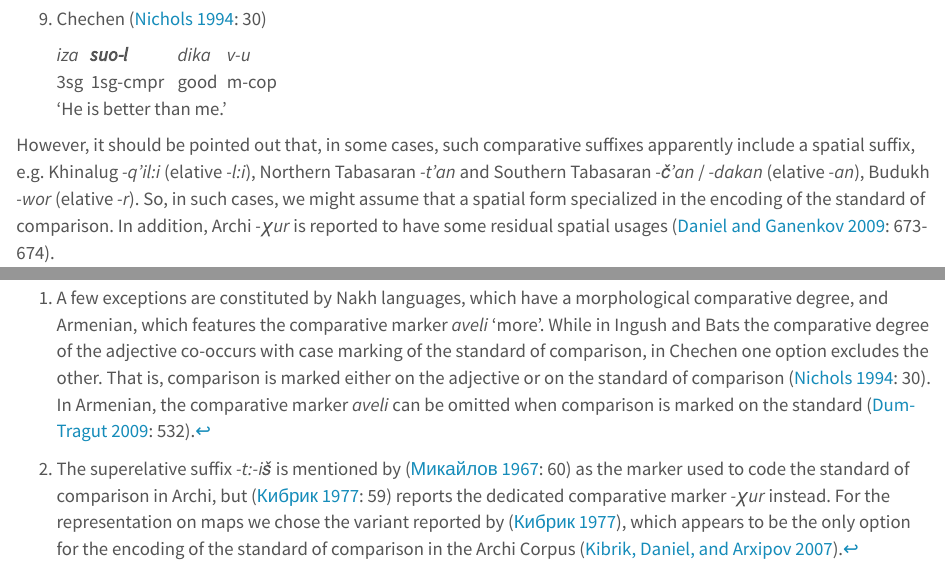
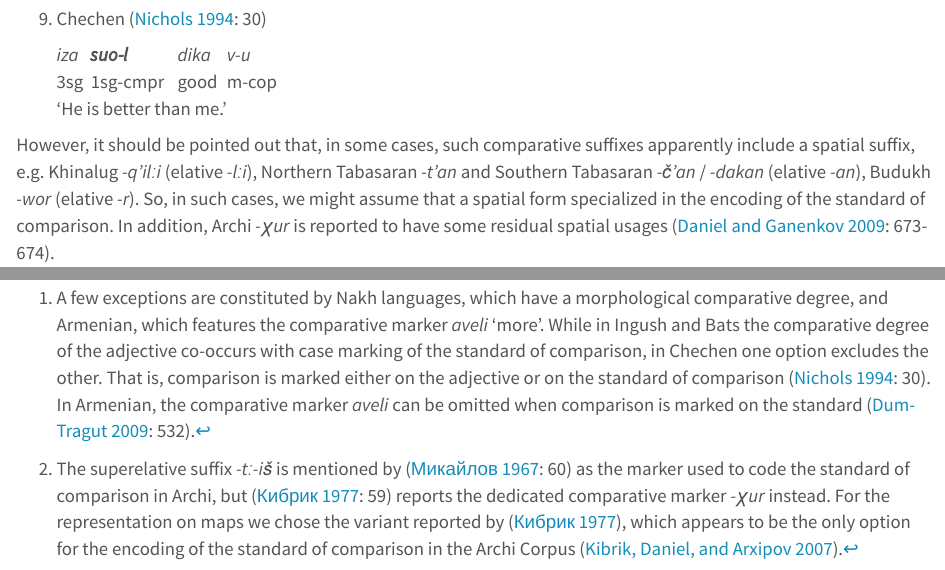
Before and after one commit to timtim1342/DagAtlas, an R Markdown document (standard_of_comparison.Rmd): the page in a window 1100 px wide, from 3190 px down, and a second part further down, joined at a grey line. Rendered offline with R 4.5, knitr and Pandoc, with nearby package versions; some code elsewhere in the file could not run offline; a font, style sheet, LaTeX package, included part or bibliography that could not be used is replaced or left out.

Commit message:
Update standard_of_comparison.Rmd

```diff
--- a/standard_of_comparison.Rmd
+++ b/standard_of_comparison.Rmd
@@ -210,7 +210,7 @@ In nine languages the standard of comparison is marked with a dedicated suffix,
 </table>
 </ul>
 
-However, it should be pointed out that, in some cases, such comparative suffixes apparently include a spatial suffix, e.g. Khinalug *-q’il:i* (elative *-l:i*), Northern Tabasaran *-t’an* and Southern Tabasaran *-č’an* / *-dakan* (elative *-an*), Budukh *-wor* (elative *-r*). So, in such cases, we might assume that a spatial form specialized in the encoding of the standard of comparison. In addition, Archi *-χur* is reported to have some residual spatial usages [@danielganenkov2009: 673-674].
+However, it should be pointed out that, in some cases, such comparative suffixes apparently include a spatial suffix, e.g. Khinalug *-q’ilːi* (elative *-lːi*), Northern Tabasaran *-t’an* and Southern Tabasaran *-č’an* / *-dakan* (elative *-an*), Budukh *-wor* (elative *-r*). So, in such cases, we might assume that a spatial form specialized in the encoding of the standard of comparison. In addition, Archi *-χur* is reported to have some residual spatial usages [@danielganenkov2009: 673-674].
 
 ## Summary and distribution
 
@@ -233,7 +233,7 @@ The maps below show the distribution of values across languages. Specifically, t
 ## Notes
 
 [^1]: A few exceptions are constituted by Nakh languages, which have a morphological comparative degree, and Armenian, which features the comparative marker *aveli* ‘more’. While in Ingush and Bats the comparative degree of the adjective co-occurs with case marking of the standard of comparison, in Chechen one option excludes the other. That is, comparison is marked either on the adjective or on the standard of comparison [@nichols1994: 30]. In Armenian, the comparative marker *aveli* can be omitted when comparison is marked on the standard [@dum-tragut2009: 532].
-[^2]: The superelative suffix *-t:-iš* is mentioned by [@mikailov1967: 60] as the marker used to code the standard of comparison in Archi, but [@kibrik1977: 59] reports the dedicated comparative marker *-χur* instead. For the representation on maps we chose the variant reported by [@kibrik1977], which appears to be the only option for the encoding of the standard of comparison in the Archi Corpus [@kibriketal2007].
+[^2]: The superelative suffix *-tː-iš* is mentioned by [@mikailov1967: 60] as the marker used to code the standard of comparison in Archi, but [@kibrik1977: 59] reports the dedicated comparative marker *-χur* instead. For the representation on maps we chose the variant reported by [@kibrik1977], which appears to be the only option for the encoding of the standard of comparison in the Archi Corpus [@kibriketal2007].
 [^3]: We use the term “ablative” instead of “elative” for cases in which the case suffix is not complex (i.e. is not constituted by a localization marker plus a directionality marker).
 [^4]: In Bagvalal, both superelative and contessive are possible. For the representation on maps we chose the contessive marker because it is mentioned in both the available sources for Bagvalal [@sosenskaja2001] and [@magomedova2004], whereas the superelative is only mentioned by [@sosenskaja2001: 409].
 [^5]: Note that in Northern Akhvakh the translative marker *-une* is derived from the elative (elative *-u* + *-ne*), and that the translative is taking up most of the functions originally associated with the elative, whereas the elative alone is being employed more and more rarely [@magomedbekova1967: 60].
```
